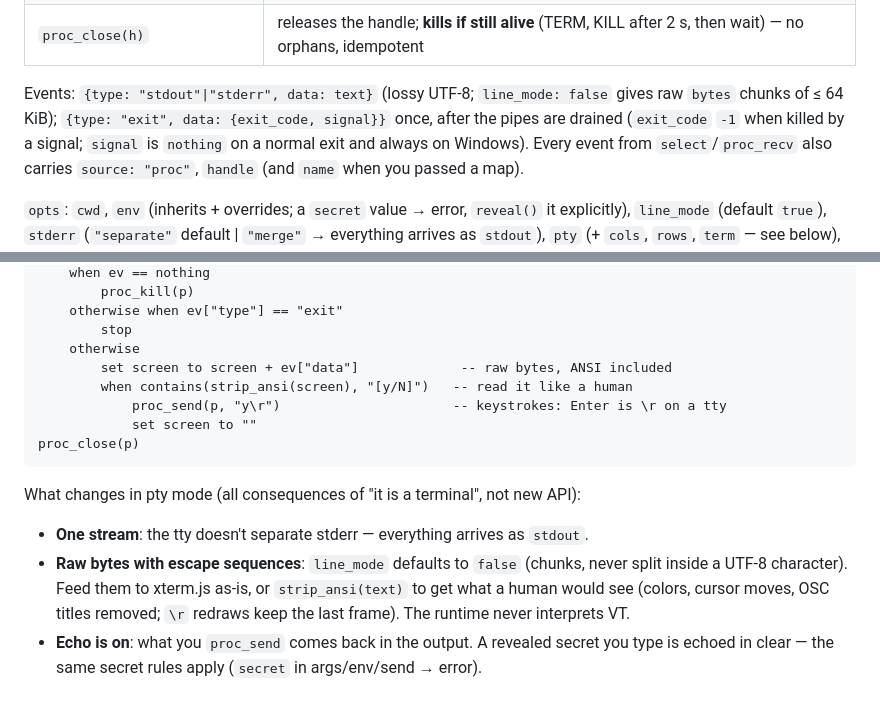
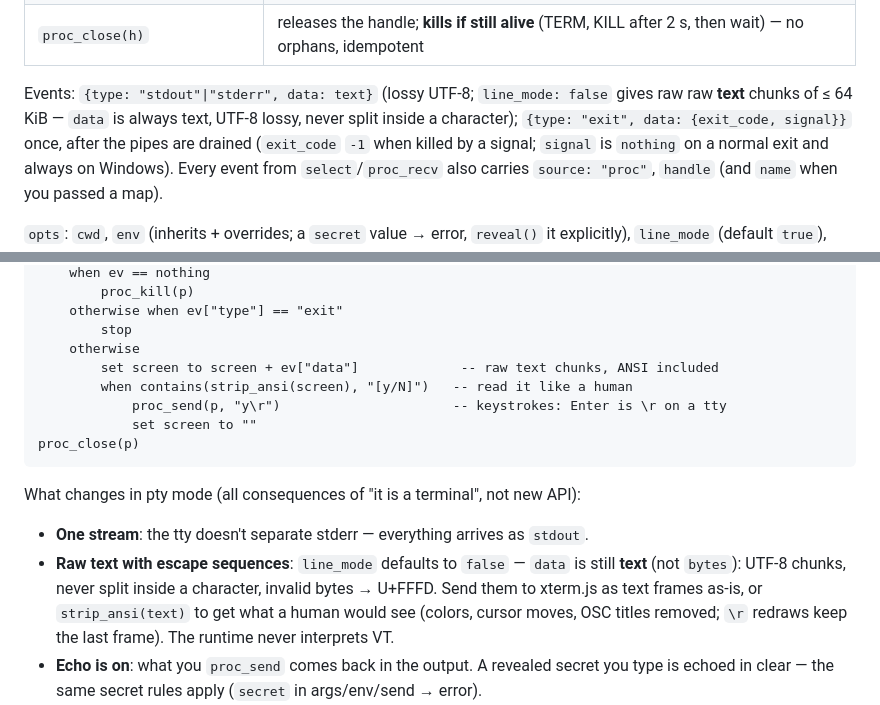
Before and after one commit to kitecosmic/synsema, a Markdown page: .synsema-skill/processes.md, 2 parts joined by grey strips. Rendered like a GitHub page.

Commit message:
skill: los eventos proc_* traen texto, nunca bytes — también con line_mode: false y bajo pty (error de redacción de v0.6.7)

```diff
--- a/.synsema-skill/processes.md
+++ b/.synsema-skill/processes.md
@@ -142,7 +142,7 @@ proc_close(p)
 | `proc_close(h)` | releases the handle; **kills if still alive** (TERM, KILL after 2 s, then wait) — no orphans, idempotent |
 
 Events: `{type: "stdout"|"stderr", data: text}` (lossy UTF-8; `line_mode: false` gives raw
-`bytes` chunks of ≤ 64 KiB); `{type: "exit", data: {exit_code, signal}}` once, after the
+raw **text** chunks of ≤ 64 KiB — `data` is always text, UTF-8 lossy, never split inside a character); `{type: "exit", data: {exit_code, signal}}` once, after the
 pipes are drained (`exit_code` `-1` when killed by a signal; `signal` is `nothing` on a
 normal exit and always on Windows). Every event from `select`/`proc_recv` also carries
 `source: "proc"`, `handle` (and `name` when you passed a map).
@@ -184,7 +184,7 @@ while true
     otherwise when ev["type"] == "exit"
         stop
     otherwise
-        set screen to screen + ev["data"]             -- raw bytes, ANSI included
+        set screen to screen + ev["data"]             -- raw text chunks, ANSI included
         when contains(strip_ansi(screen), "[y/N]")   -- read it like a human
             proc_send(p, "y\r")                      -- keystrokes: Enter is \r on a tty
             set screen to ""
@@ -193,8 +193,9 @@ proc_close(p)
 
 What changes in pty mode (all consequences of "it is a terminal", not new API):
 - **One stream**: the tty doesn't separate stderr — everything arrives as `stdout`.
-- **Raw bytes with escape sequences**: `line_mode` defaults to `false` (chunks, never
-  split inside a UTF-8 character). Feed them to xterm.js as-is, or `strip_ansi(text)`
+- **Raw text with escape sequences**: `line_mode` defaults to `false` — `data` is still
+  **text** (not `bytes`): UTF-8 chunks, never split inside a character, invalid bytes →
+  U+FFFD. Send them to xterm.js as text frames as-is, or `strip_ansi(text)`
   to get what a human would see (colors, cursor moves, OSC titles removed; `\r`
   redraws keep the last frame). The runtime never interprets VT.
 - **Echo is on**: what you `proc_send` comes back in the output. A revealed secret you
```
Also changed, not shown: .synsema-skill/builtins.md (+1 -1 lines), .synsema-skill/pitfalls.md (+1 -1 lines).
